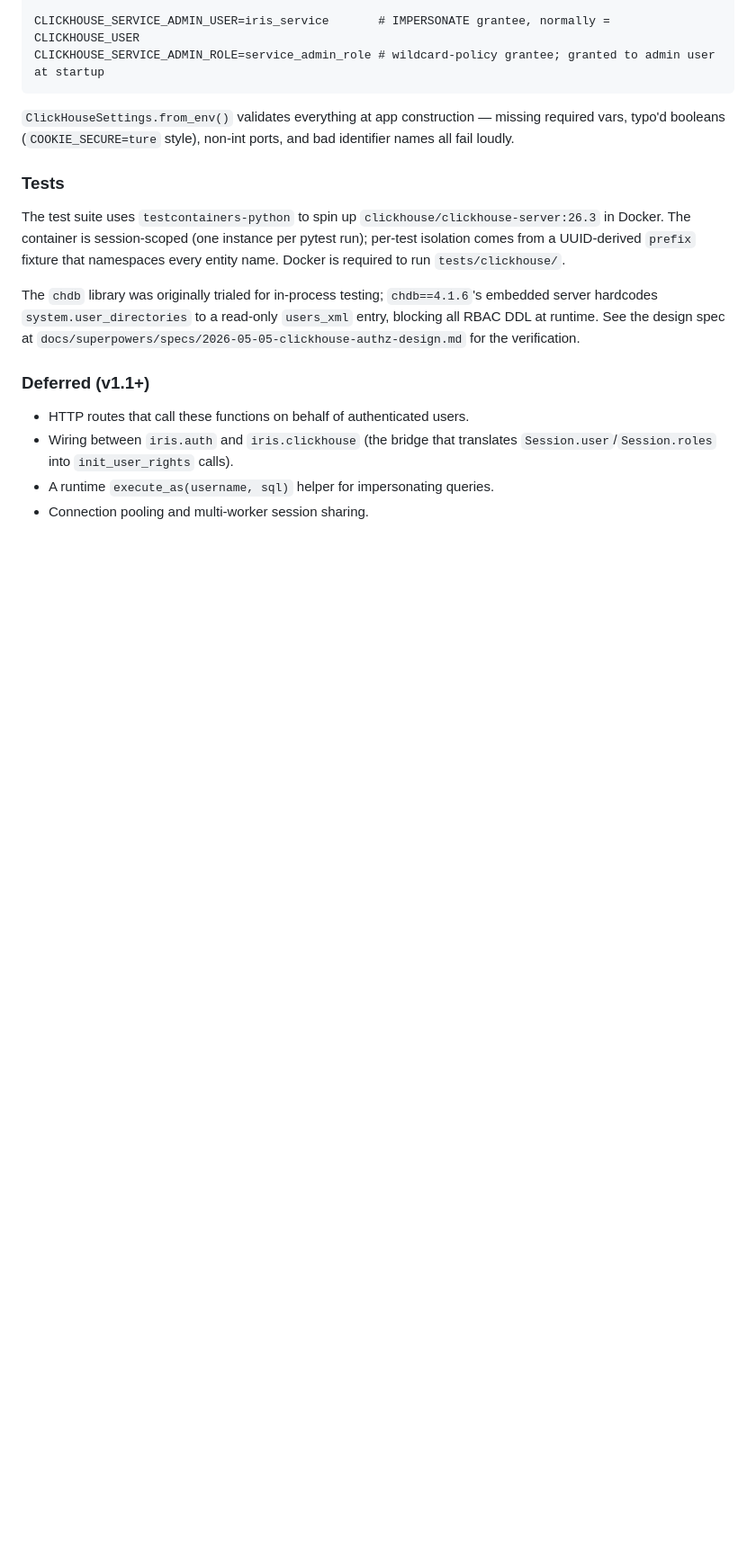
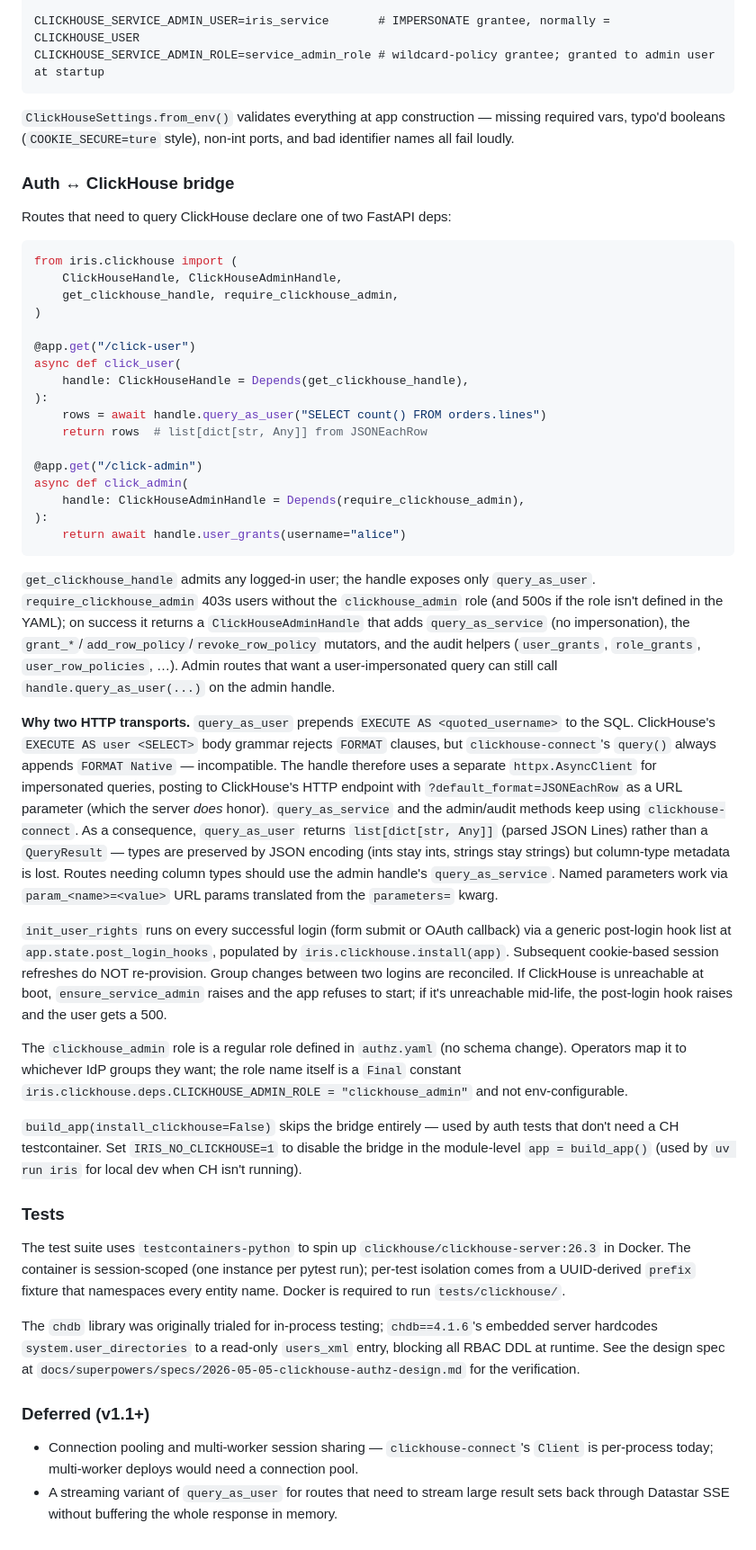
Before and after one commit to adsalais/iris, a Markdown page: CLAUDE.md, the part around one of its changes. Shown at 90% size. Drawn GitHub-style; blank space fills up the shorter version.

Commit message:
docs: document the auth ↔ ClickHouse bridge in CLAUDE.md
Adds a 'Auth ↔ ClickHouse bridge' section under the ClickHouse area:
the two FastAPI deps, the handle class hierarchy, why the handle splits
across httpx (impersonated) and clickhouse-connect (service/admin), and
the build_app(install_clickhouse=False) / IRIS_NO_CLICKHOUSE escape
hatches for tests and CH-less local dev.

Updates the Deferred list — connection pooling and an SSE-stream
query_as_user remain v1.1+ items; the bridge itself is no longer
deferred.

Co-Authored-By: Claude Opus 4.7 (1M context) <noreply@anthropic.com>

````diff
--- a/CLAUDE.md
+++ b/CLAUDE.md
@@ -394,6 +399,40 @@ CLICKHOUSE_SERVICE_ADMIN_ROLE=service_admin_role # wildcard-policy grantee; gran
 
 `ClickHouseSettings.from_env()` validates everything at app construction — missing required vars, typo'd booleans (`COOKIE_SECURE=ture` style), non-int ports, and bad identifier names all fail loudly.
 
+### Auth ↔ ClickHouse bridge
+
+Routes that need to query ClickHouse declare one of two FastAPI deps:
+
+```python
+from iris.clickhouse import (
+    ClickHouseHandle, ClickHouseAdminHandle,
+    get_clickhouse_handle, require_clickhouse_admin,
+)
+
+@app.get("/click-user")
+async def click_user(
+    handle: ClickHouseHandle = Depends(get_clickhouse_handle),
+):
+    rows = await handle.query_as_user("SELECT count() FROM orders.lines")
+    return rows  # list[dict[str, Any]] from JSONEachRow
+
+@app.get("/click-admin")
+async def click_admin(
+    handle: ClickHouseAdminHandle = Depends(require_clickhouse_admin),
+):
+    return await handle.user_grants(username="alice")
+```
+
+`get_clickhouse_handle` admits any logged-in user; the handle exposes only `query_as_user`. `require_clickhouse_admin` 403s users without the `clickhouse_admin` role (and 500s if the role isn't defined in the YAML); on success it returns a `ClickHouseAdminHandle` that adds `query_as_service` (no impersonation), the `grant_*`/`add_row_policy`/`revoke_row_policy` mutators, and the audit helpers (`user_grants`, `role_grants`, `user_row_policies`, …). Admin routes that want a user-impersonated query can still call `handle.query_as_user(...)` on the admin handle.
+
+**Why two HTTP transports.** `query_as_user` prepends `EXECUTE AS <quoted_username>` to the SQL. ClickHouse's `EXECUTE AS user <SELECT>` body grammar rejects `FORMAT` clauses, but `clickhouse-connect`'s `query()` always appends `FORMAT Native` — incompatible. The handle therefore uses a separate `httpx.AsyncClient` for impersonated queries, posting to ClickHouse's HTTP endpoint with `?default_format=JSONEachRow` as a URL parameter (which the server *does* honor). `query_as_service` and the admin/audit methods keep using `clickhouse-connect`. As a consequence, `query_as_user` returns `list[dict[str, Any]]` (parsed JSON Lines) rather than a `QueryResult` — types are preserved by JSON encoding (ints stay ints, strings stay strings) but column-type metadata is lost. Routes needing column types should use the admin handle's `query_as_service`. Named parameters work via `param_<name>=<value>` URL params translated from the `parameters=` kwarg.
+
+`init_user_rights` runs on every successful login (form submit or OAuth callback) via a generic post-login hook list at `app.state.post_login_hooks`, populated by `iris.clickhouse.install(app)`. Subsequent cookie-based session refreshes do NOT re-provision. Group changes between two logins are reconciled. If ClickHouse is unreachable at boot, `ensure_service_admin` raises and the app refuses to start; if it's unreachable mid-life, the post-login hook raises and the user gets a 500.
+
+The `clickhouse_admin` role is a regular role defined in `authz.yaml` (no schema change). Operators map it to whichever IdP groups they want; the role name itself is a `Final` constant `iris.clickhouse.deps.CLICKHOUSE_ADMIN_ROLE = "clickhouse_admin"` and not env-configurable.
+
+`build_app(install_clickhouse=False)` skips the bridge entirely — used by auth tests that don't need a CH testcontainer. Set `IRIS_NO_CLICKHOUSE=1` to disable the bridge in the module-level `app = build_app()` (used by `uv run iris` for local dev when CH isn't running).
+
 ### Tests
 
 The test suite uses `testcontainers-python` to spin up `clickhouse/clickhouse-server:26.3` in Docker. The container is session-scoped (one instance per pytest run); per-test isolation comes from a UUID-derived `prefix` fixture that namespaces every entity name. Docker is required to run `tests/clickhouse/`.
@@ -402,7 +441,5 @@ The `chdb` library was originally trialed for in-process testing; `chdb==4.1.6`'
 
 ### Deferred (v1.1+)
 
-- HTTP routes that call these functions on behalf of authenticated users.
-- Wiring between `iris.auth` and `iris.clickhouse` (the bridge that translates `Session.user`/`Session.roles` into `init_user_rights` calls).
-- A runtime `execute_as(username, sql)` helper for impersonating queries.
-- Connection pooling and multi-worker session sharing.
+- Connection pooling and multi-worker session sharing — `clickhouse-connect`'s `Client` is per-process today; multi-worker deploys would need a connection pool.
+- A streaming variant of `query_as_user` for routes that need to stream large result sets back through Datastar SSE without buffering the whole response in memory.
````
Also changed, not shown: other parts of CLAUDE.md (+6 -1 lines).
